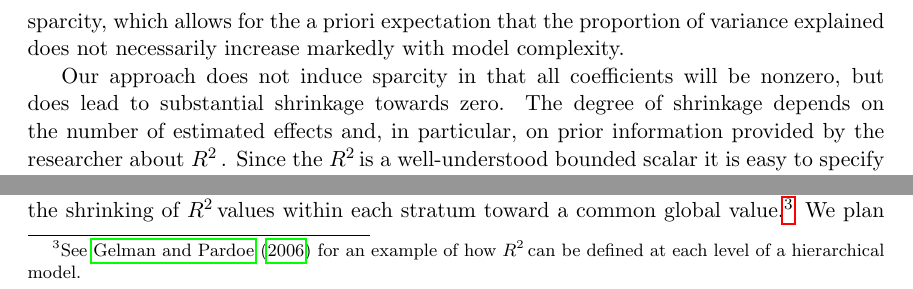
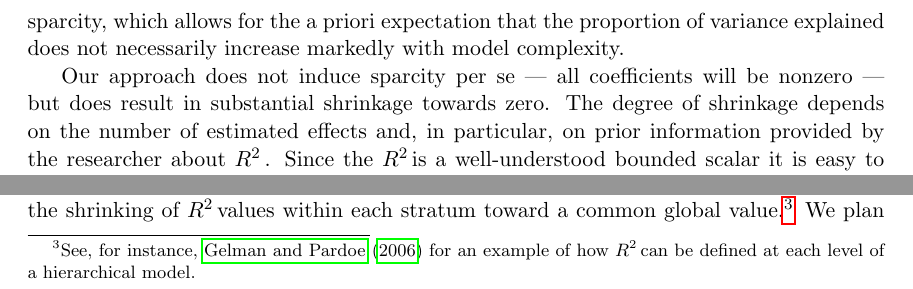
Before and after one commit to khakieconomics/R2prior, a LaTeX paper (R2prior.tex): two parts of pages 2 and 8 of 9, joined at a grey line, cut so that both start at the same text. Compiled offline with pdfLaTeX.

Commit message:
minor edits

```diff
--- a/R2prior.tex
+++ b/R2prior.tex
@@ -42,11 +42,11 @@
 %: Title, authors, date
 \title{\bf Regularizing Bayesian linear models with an informative prior on \Rsq
     \vspace{.1in}}
-\author{Ben Goodrich
-    \and Jonah Gabry \\[.2in] Columbia University
-    \and Andrew Gelman
+\author{Ben Goodrich\footnote{Columbia University, New York.}
+    \and Jonah Gabry$^\ast$
+    \and Andrew Gelman$^\ast$
     \vspace{.1in}}
-\date{29 February 2016
+\date{7 March 2016
     \vspace{-.2in}}
 
 %: Begin document
@@ -90,10 +90,10 @@ the parameter governing sparcity, which allows for the a priori expectation that
 the proportion of variance explained does not necessarily increase markedly with
 model complexity.
 
-Our approach does not induce sparcity in that all coefficients will be nonzero,
-but does lead to substantial shrinkage towards zero. The degree of shrinkage
-depends on the number of estimated effects and, in particular, on prior
-information provided by the researcher about \Rsq. Since the \Rsq is a
+Our approach does not induce sparcity per se --- all coefficients will be
+nonzero --- but does result in substantial shrinkage towards zero. The degree of
+shrinkage depends on the number of estimated effects and, in particular, on
+prior information provided by the researcher about \Rsq. Since the \Rsq is a
 well-understood bounded scalar it is easy to specify prior information about it
 and, for most applied problems, researchers will have enough familiarity with
 their subject matter to have some a priori knowledge about the extent to which
@@ -426,8 +426,8 @@ However, the proposed framework is flexible enough to accomodate more
 complicated scenarios. For instance, a natural extension would be to allow for
 the stratification of observations and the shrinking of \Rsq values within each
 stratum toward a common global value.%
-\footnote{See \citeA{gelman-pardoe} for an example of how \Rsq can be defined at
-each level of a hierarchical model.}
+\footnote{See, for instance, \citeA{gelman-pardoe} for an example of how \Rsq
+can be defined at each level of a hierarchical model.}
 We plan to implement this feature in future versions of {\tt rstanarm}.
 
 
```
Also changed, not shown: R2prior.pdf, R2prior.tex (4 more changed lines).
